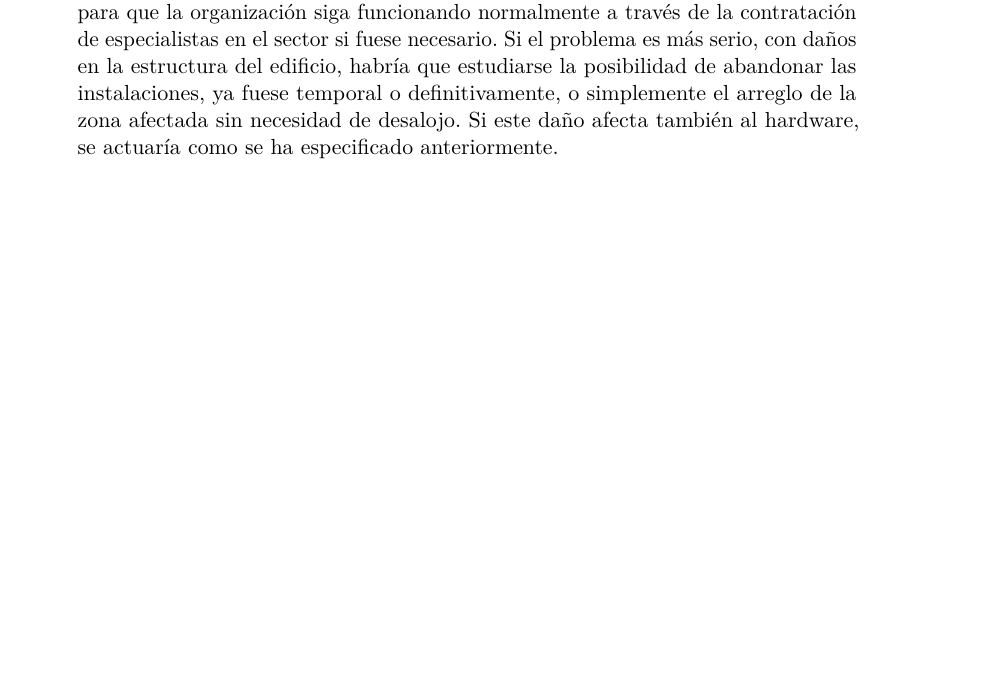
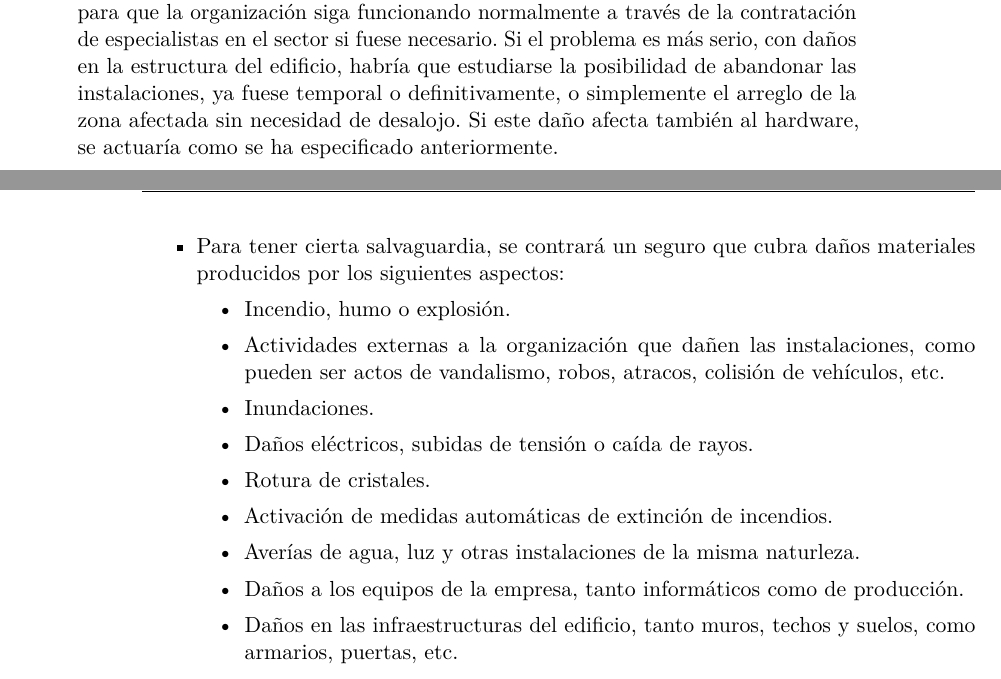
Before and after one commit to leoguga/docseguridad, a LaTeX book (politicaseguridad.tex, which reads continuidadnegocio/continuidadnegocio.tex): part of page 73 of 83 before the commit and two parts of pages 73 and 74 of 83 after it, the two joined at a grey line, cut so that both start at the same text, the shorter picture padded with empty space. Compiled offline with pdfLaTeX; the source files are stored in an older character set and shown here as Unicode; an older LaTeX class or package is replaced by its successor.

Commit message:
Actualizado politica continuidad de negocios

```diff
--- a/continuidadnegocio/continuidadnegocio.tex
+++ b/continuidadnegocio/continuidadnegocio.tex
@@ -112,4 +112,18 @@ Dicha información será revisada mensualmente, para quedar archivada si fuese n
 
 
 \item Infraestructuras: En caso de que la infraestructura del edificio o de alguna sala sufra los daños, el problema sería de distinta índole. Si el problema es de infraestructuras como armarios, puertas, material de seguridad, etc., se llevaría a cabo su arreglo para que la organización siga funcionando normalmente a través de la contratación de especialistas en el sector si fuese necesario. Si el problema es más serio, con daños en la estructura del edificio, habría que estudiarse la posibilidad de abandonar las instalaciones, ya fuese temporal o definitivamente, o simplemente el arreglo de la zona afectada sin necesidad de desalojo. Si este daño afecta también al hardware, se actuaría como se ha especificado anteriormente.
+
+\item Para tener cierta salvaguardia, se contrará un seguro que cubra daños materiales producidos por los siguientes aspectos:
+	\begin{itemize}
+	\item Incendio, humo o explosión.
+	\item Actividades externas a la organización que dañen las instalaciones, como pueden ser actos de vandalismo, robos, atracos, colisión de vehículos, etc.
+	\item Inundaciones.
+	\item Daños eléctricos, subidas de tensión o caída de rayos.
+	\item Rotura de cristales.
+	\item Activación de medidas automáticas de extinción de incendios.
+	\item Averías de agua, luz y otras instalaciones de la misma naturleza.
+	\item Daños a los equipos de la empresa, tanto informáticos como de producción.
+	\item Daños en las infraestructuras del edificio, tanto muros, techos y suelos, como armarios, puertas, etc.
+	\end{itemize}
+
 \end{itemize}
```
Also changed, not shown: politicaseguridad.pdf.
